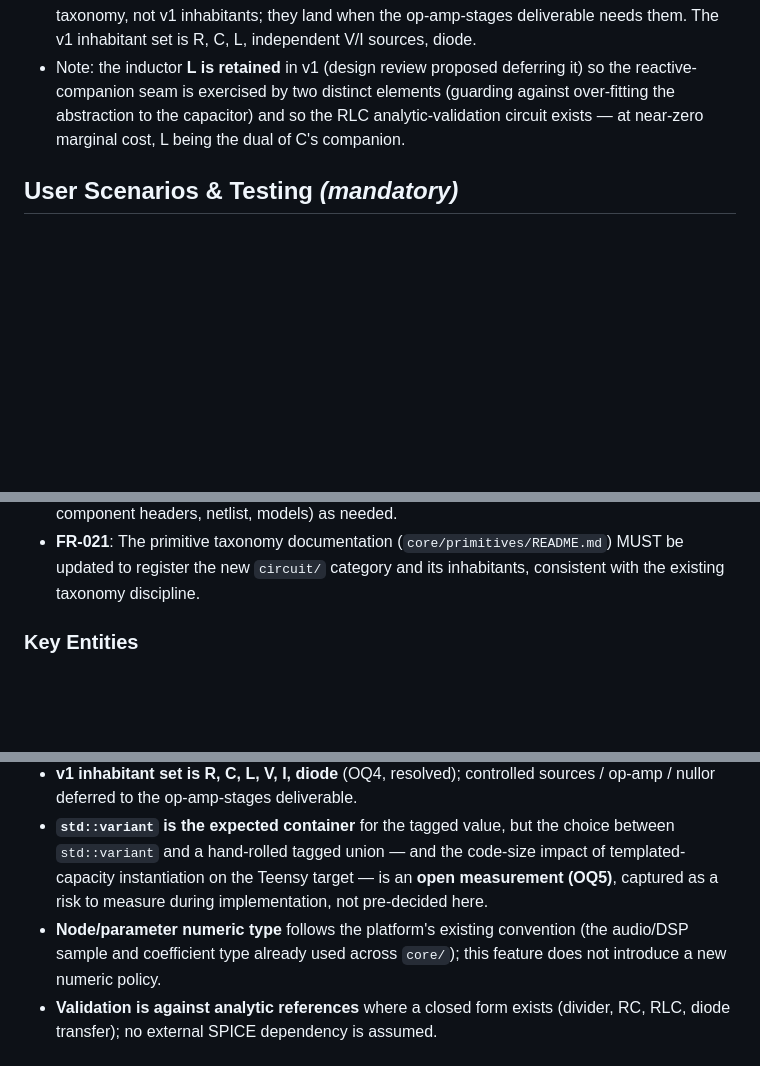
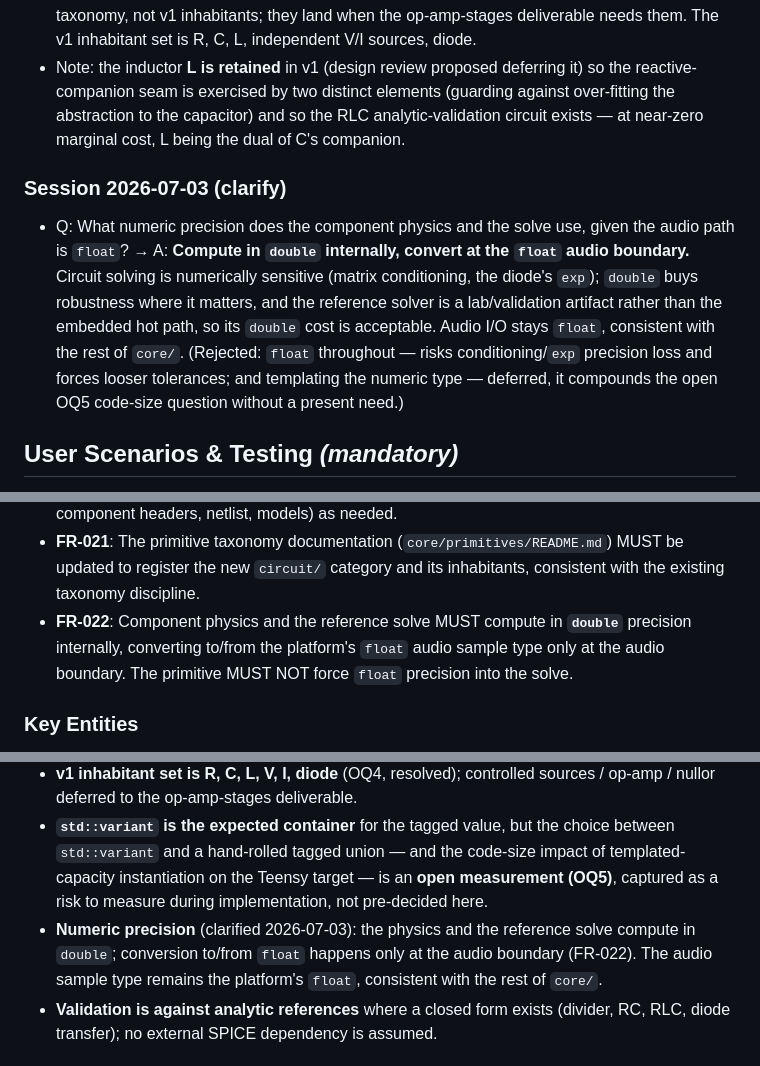
Before and after one commit to audiocontrol-org/acfx, a Markdown page: specs/component-abstractions/spec.md, 3 parts joined by grey strips. GitHub-like rendering; blank space fills up the shorter version.

Commit message:
spec(component-abstractions): clarify numeric precision — double solve, float boundary
/speckit-clarify: one high-impact resolution. Physics + reference solve compute
in double; convert to/from float only at the audio boundary (FR-022). Keeps
circuit-solve conditioning and diode exp robust while the audio path stays float.

```diff
--- a/specs/component-abstractions/spec.md
+++ b/specs/component-abstractions/spec.md
@@ -26,6 +26,10 @@
 - Q: OQ3 — Capacity model? → A: **Templated fixed capacity** `Netlist<MaxNodes, MaxComponents>` (and a matching fixed-size solver system), not hard-coded global limits — no hard ceiling, heap-free by construction.
 - Q: OQ4 — Controlled sources / op-amp / nullor as v1 inhabitants? → A: **Defer.** Captured in the taxonomy, not v1 inhabitants; they land when the op-amp-stages deliverable needs them. The v1 inhabitant set is R, C, L, independent V/I sources, diode.
 - Note: the inductor **L is retained** in v1 (design review proposed deferring it) so the reactive-companion seam is exercised by two distinct elements (guarding against over-fitting the abstraction to the capacitor) and so the RLC analytic-validation circuit exists — at near-zero marginal cost, L being the dual of C's companion.
+
+### Session 2026-07-03 (clarify)
+
+- Q: What numeric precision does the component physics and the solve use, given the audio path is `float`? → A: **Compute in `double` internally, convert at the `float` audio boundary.** Circuit solving is numerically sensitive (matrix conditioning, the diode's `exp`); `double` buys robustness where it matters, and the reference solver is a lab/validation artifact rather than the embedded hot path, so its `double` cost is acceptable. Audio I/O stays `float`, consistent with the rest of `core/`. (Rejected: `float` throughout — risks conditioning/`exp` precision loss and forces looser tolerances; and templating the numeric type — deferred, it compounds the open OQ5 code-size question without a present need.)
 
 ## User Scenarios & Testing *(mandatory)*
 
@@ -152,6 +156,7 @@ The lab reader assembles a diode clipper (a single diode, or an antiparallel dio
 - **FR-019**: There MUST be **no fallbacks or mock data outside test code**; missing functionality raises a descriptive error.
 - **FR-020**: Each source file MUST stay within **~300–500 lines**; split by concern (e.g. per-component headers, netlist, models) as needed.
 - **FR-021**: The primitive taxonomy documentation (`core/primitives/README.md`) MUST be updated to register the new `circuit/` category and its inhabitants, consistent with the existing taxonomy discipline.
+- **FR-022**: Component physics and the reference solve MUST compute in **`double`** precision internally, converting to/from the platform's `float` audio sample type only at the audio boundary. The primitive MUST NOT force `float` precision into the solve.
 
 ### Key Entities
 
@@ -181,7 +186,7 @@ The lab reader assembles a diode clipper (a single diode, or an antiparallel dio
 - **Templated fixed capacity** `Netlist<MaxNodes, MaxComponents>` (OQ3, resolved) with operator-chosen sane default capacities for the lab's validation circuits; capacities are compile-time template parameters, not runtime limits.
 - **v1 inhabitant set is R, C, L, V, I, diode** (OQ4, resolved); controlled sources / op-amp / nullor deferred to the op-amp-stages deliverable.
 - **`std::variant` is the expected container** for the tagged value, but the choice between `std::variant` and a hand-rolled tagged union — and the code-size impact of templated-capacity instantiation on the Teensy target — is an **open measurement (OQ5)**, captured as a risk to measure during implementation, not pre-decided here.
-- **Node/parameter numeric type** follows the platform's existing convention (the audio/DSP sample and coefficient type already used across `core/`); this feature does not introduce a new numeric policy.
+- **Numeric precision** (clarified 2026-07-03): the physics and the reference solve compute in `double`; conversion to/from `float` happens only at the audio boundary (FR-022). The audio sample type remains the platform's `float`, consistent with the rest of `core/`.
 - **Validation is against analytic references** where a closed form exists (divider, RC, RLC, diode transfer); no external SPICE dependency is assumed.
 
 ## Dependencies
```
